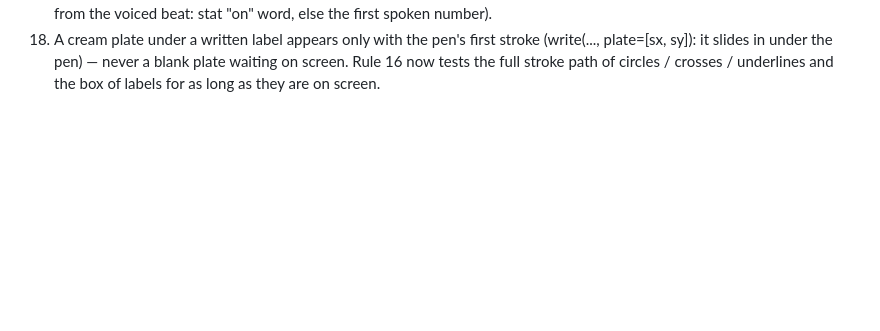
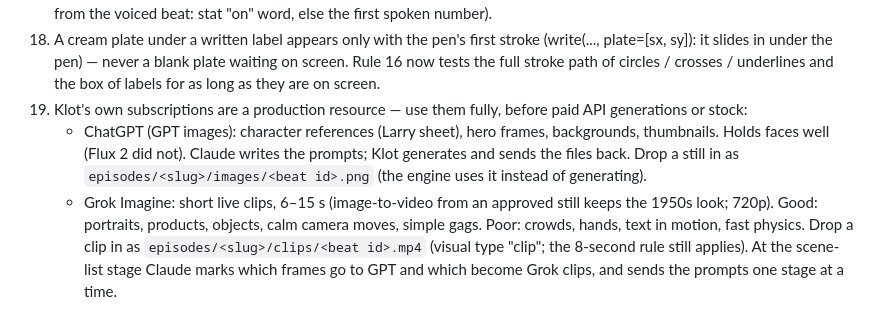
Before and after one commit to silver666djon-netizen/explainer-factory, a Markdown page: docs/PRODUCTION_RULES.md, the part around the change. Drawn GitHub-style; blank space fills up the shorter version.

Commit message:
Rule 19: Klot's GPT stills and Grok clips as production resources; drop-in paths
Co-Authored-By: Claude Opus 5.5 <noreply@anthropic.com>
Claude-Session: https://claude.ai/code/session_013pWx4qcpXPWropjuHuEZgS

```diff
--- a/docs/PRODUCTION_RULES.md
+++ b/docs/PRODUCTION_RULES.md
@@ -108,3 +108,12 @@ must report zero before a final render.
 18. A cream plate under a written label appears only with the pen's first stroke (write(..., plate=[sx, sy]):
     it slides in under the pen) — never a blank plate waiting on screen. Rule 16 now tests the full stroke path
     of circles / crosses / underlines and the box of labels for as long as they are on screen.
+19. Klot's own subscriptions are a production resource — use them fully, before paid API generations or stock:
+    - ChatGPT (GPT images): character references (Larry sheet), hero frames, backgrounds, thumbnails. Holds faces well
+      (Flux 2 did not). Claude writes the prompts; Klot generates and sends the files back.
+      Drop a still in as `episodes/<slug>/images/<beat id>.png` (the engine uses it instead of generating).
+    - Grok Imagine: short live clips, 6–15 s (image-to-video from an approved still keeps the 1950s look; 720p).
+      Good: portraits, products, objects, calm camera moves, simple gags. Poor: crowds, hands, text in motion, fast physics.
+      Drop a clip in as `episodes/<slug>/clips/<beat id>.mp4` (visual type "clip"; the 8-second rule still applies).
+    At the scene-list stage Claude marks which frames go to GPT and which become Grok clips, and sends the prompts
+    one stage at a time.
```
Also changed, not shown: docs/PIPELINE_HANDOFF.md (+1 -1 lines).
